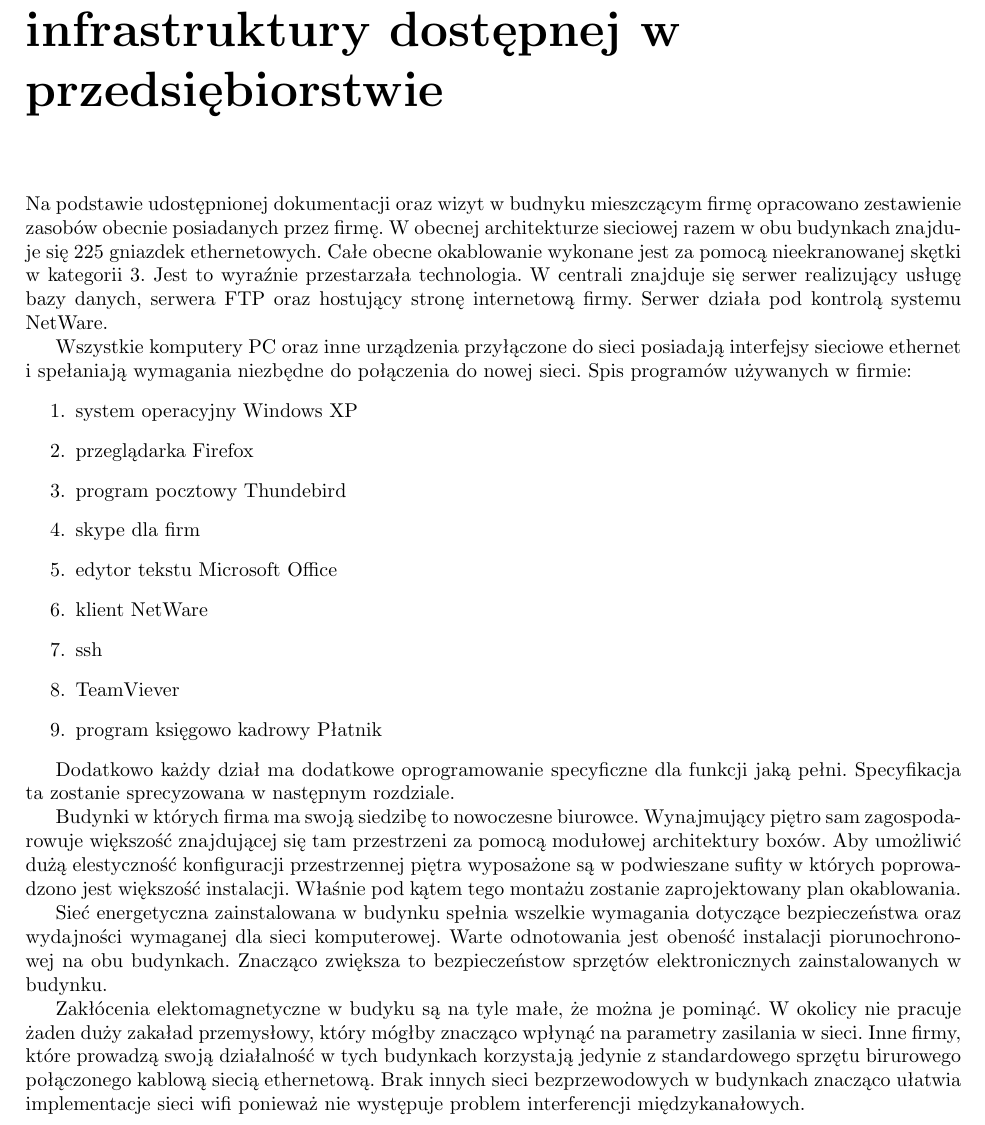
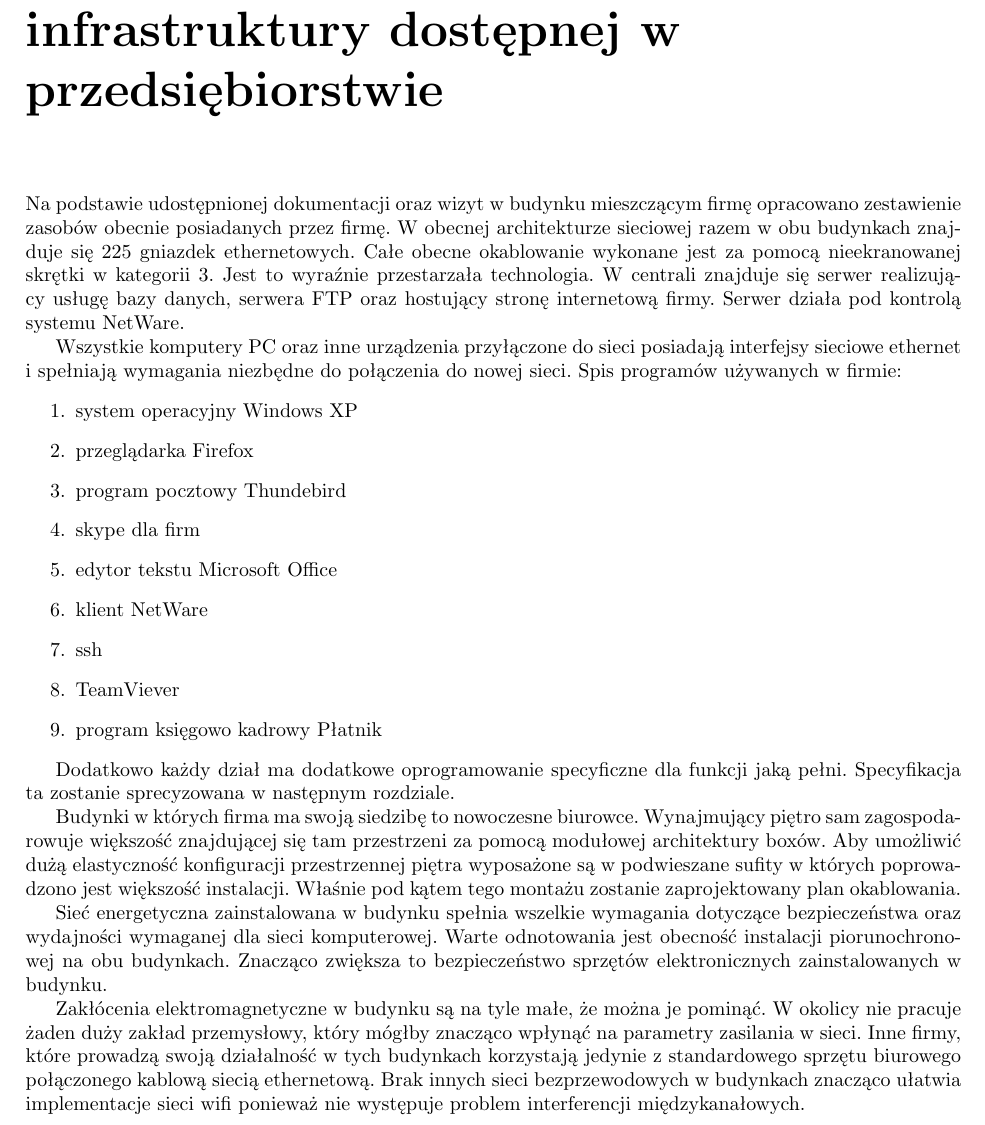
Before and after one commit to unfr3sh/lokal, a LaTeX document (projekt lokalne sieci.tex): part of page 5 of 9, cut so that both start at the same text. Compiled offline with pdfLaTeX.

Commit message:
poprawiono literówki

```diff
--- a/projekt lokalne sieci.tex
+++ b/projekt lokalne sieci.tex
@@ -125,12 +125,12 @@
 z samymi pracownikami. Przepustowości łącz w nowej instalacji zostaną oszacowane na podstawie danych z obecnie istniejącej sieci komputerowej.
 
 \chapter{Inwentaryzacja sprzętu i infrastruktury dostępnej w przedsiębiorstwie}
-Na podstawie udostępnionej dokumentacji oraz wizyt w budnyku mieszczącym firmę opracowano zestawienie zasobów obecnie posiadanych przez firmę.
+Na podstawie udostępnionej dokumentacji oraz wizyt w budynku mieszczącym firmę opracowano zestawienie zasobów obecnie posiadanych przez firmę.
 W obecnej architekturze sieciowej razem w obu budynkach znajduje się 225 gniazdek ethernetowych. Całe obecne okablowanie wykonane jest
-za pomocą nieekranowanej skętki w kategorii 3. Jest to wyraźnie przestarzała technologia. W centrali znajduje się serwer realizujący usługę
+za pomocą nieekranowanej skrętki w kategorii 3. Jest to wyraźnie przestarzała technologia. W centrali znajduje się serwer realizujący usługę
 bazy danych, serwera FTP oraz hostujący stronę internetową firmy. Serwer działa pod kontrolą systemu NetWare.
 
-Wszystkie komputery PC oraz inne urządzenia przyłączone do sieci posiadają interfejsy sieciowe ethernet i spełaniają wymagania niezbędne
+Wszystkie komputery PC oraz inne urządzenia przyłączone do sieci posiadają interfejsy sieciowe ethernet i spełniają wymagania niezbędne
 do połączenia do nowej sieci. Spis programów używanych w firmie:
 \begin{enumerate}
  \item system operacyjny Windows XP
@@ -147,17 +147,17 @@
 Dodatkowo każdy dział ma dodatkowe oprogramowanie specyficzne dla funkcji jaką pełni. Specyfikacja ta zostanie sprecyzowana w następnym rozdziale.
 
 Budynki w których firma ma swoją siedzibę to nowoczesne biurowce. Wynajmujący piętro sam zagospodarowuje większość
-znajdującej się tam przestrzeni za pomocą modułowej architektury boxów. Aby umożliwić dużą elestyczność konfiguracji przestrzennej piętra
+znajdującej się tam przestrzeni za pomocą modułowej architektury boxów. Aby umożliwić dużą elastyczność konfiguracji przestrzennej piętra
 wyposażone są w podwieszane sufity w których poprowadzono jest większość instalacji. Właśnie pod kątem tego montażu zostanie zaprojektowany plan
 okablowania.
 
 Sieć energetyczna zainstalowana w budynku spełnia wszelkie wymagania dotyczące bezpieczeństwa oraz wydajności wymaganej dla sieci komputerowej.
-Warte odnotowania jest obeność instalacji piorunochronowej na obu budynkach. Znacząco zwiększa to bezpieczeństow sprzętów elektronicznych zainstalowanych
+Warte odnotowania jest obecność instalacji piorunochronowej na obu budynkach. Znacząco zwiększa to bezpieczeństwo sprzętów elektronicznych zainstalowanych
 w budynku.
 
-Zakłócenia elektomagnetyczne w budyku są na tyle małe, że można je pominąć. W okolicy nie pracuje żaden duży zakaład przemysłowy, który mógłby
+Zakłócenia elektromagnetyczne w budynku są na tyle małe, że można je pominąć. W okolicy nie pracuje żaden duży zakład przemysłowy, który mógłby
 znacząco wpłynąć na parametry zasilania w sieci. Inne firmy, które prowadzą swoją działalność w tych budynkach korzystają jedynie z standardowego
-sprzętu birurowego połączonego kablową siecią ethernetową. Brak innych sieci bezprzewodowych w budynkach znacząco ułatwia implementacje sieci wifi
+sprzętu biurowego połączonego kablową siecią ethernetową. Brak innych sieci bezprzewodowych w budynkach znacząco ułatwia implementacje sieci wifi
 ponieważ nie występuje problem interferencji międzykanałowych.
 
 %Trzba dodać orientacyjne oszacowanie ilości sprzętu.
```
Also changed, not shown: projekt lokalne sieci.tex (24 more changed lines).
